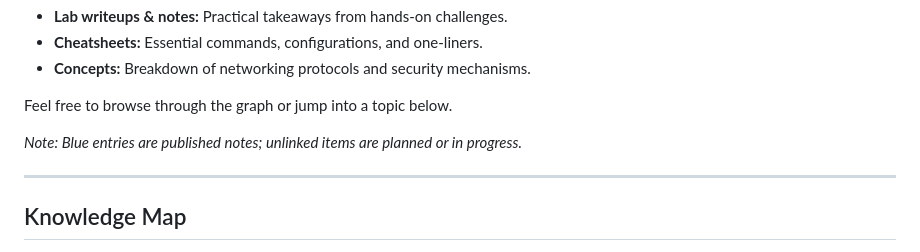
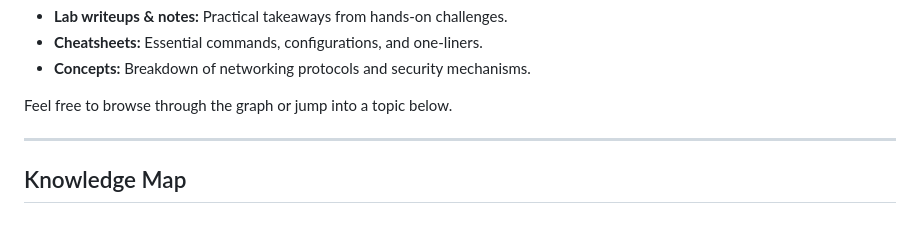
Before and after one commit to n4z0k/n4z0k.github.io, a Markdown page: content/index.md, the part around the change. Rendered like a GitHub page; blank space fills up the shorter version.

Commit message:
Remove outdated blue/unlinked note from homepage
Co-Authored-By: Claude Sonnet 5 <noreply@anthropic.com>

```diff
--- a/content/index.md
+++ b/content/index.md
@@ -19,8 +19,6 @@ This site contains:
 - **Concepts:** Breakdown of networking protocols and security mechanisms.
 
 Feel free to browse through the graph or jump into a topic below.
-
-*Note: Blue entries are published notes; unlinked items are planned or in progress.*
 
 ---
 ## Knowledge Map
```
